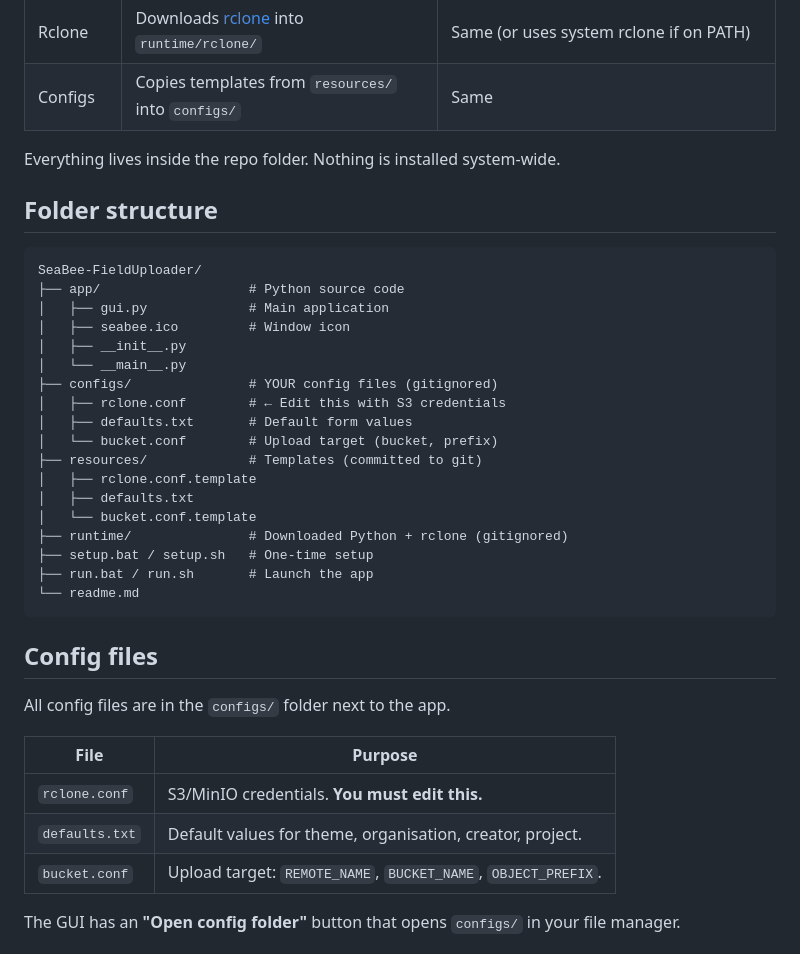
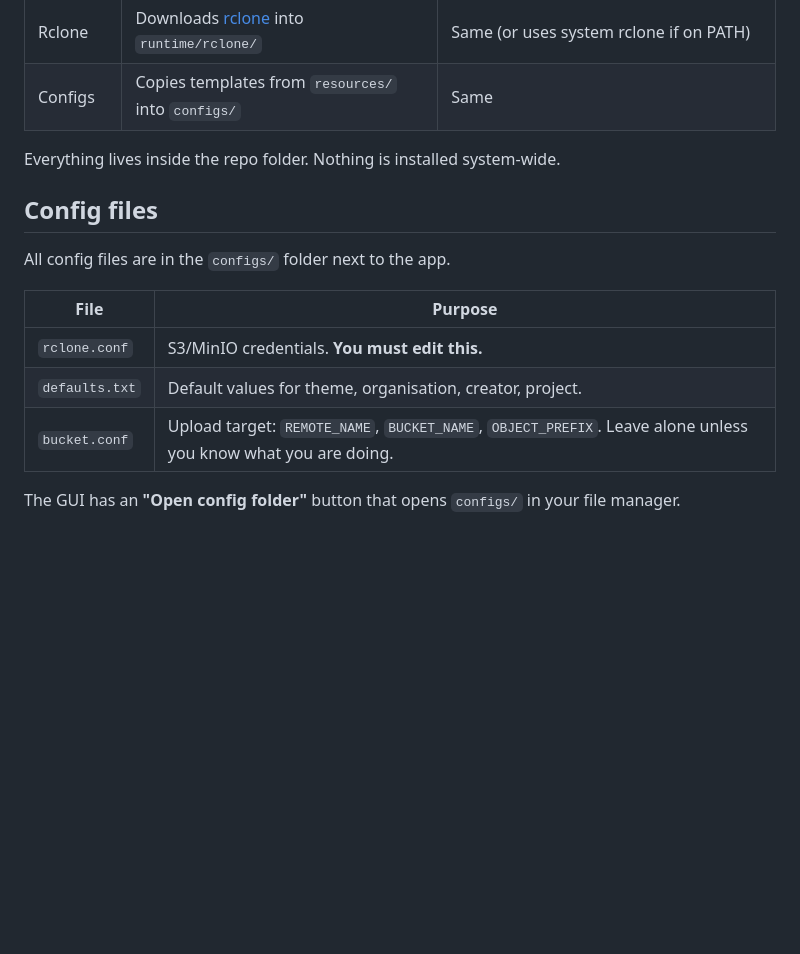
Before and after one commit to SeaBee-no/SeaBee-FieldUploader, a Markdown page: README.md, the part around the change printed below. Rendered like a GitHub page; blank space fills up the shorter version.

````diff
--- a/README.md
+++ b/README.md
@@ -42,28 +75,6 @@ If your system Python already has tkinter, `setup.sh` creates a lightweight venv
 
 Everything lives inside the repo folder. Nothing is installed system-wide.
 
-## Folder structure
-
-```
-SeaBee-FieldUploader/
-├── app/                   # Python source code
-│   ├── gui.py             # Main application
-│   ├── seabee.ico         # Window icon
-│   ├── __init__.py
-│   └── __main__.py
-├── configs/               # YOUR config files (gitignored)
-│   ├── rclone.conf        # ← Edit this with S3 credentials
-│   ├── defaults.txt       # Default form values
-│   └── bucket.conf        # Upload target (bucket, prefix)
-├── resources/             # Templates (committed to git)
-│   ├── rclone.conf.template
-│   ├── defaults.txt
-│   └── bucket.conf.template
-├── runtime/               # Downloaded Python + rclone (gitignored)
-├── setup.bat / setup.sh   # One-time setup
-├── run.bat / run.sh       # Launch the app
-└── readme.md
-```
 
 ## Config files
 
@@ -73,7 +84,7 @@ All config files are in the `configs/` folder next to the app.
 |------|---------|
 | `rclone.conf` | S3/MinIO credentials. **You must edit this.** |
 | `defaults.txt` | Default values for theme, organisation, creator, project. |
-| `bucket.conf` | Upload target: `REMOTE_NAME`, `BUCKET_NAME`, `OBJECT_PREFIX`. |
+| `bucket.conf` | Upload target: `REMOTE_NAME`, `BUCKET_NAME`, `OBJECT_PREFIX`. Leave alone unless you know what you are doing. |
 
 The GUI has an **"Open config folder"** button that opens `configs/` in your file manager.
 
````
Also changed, not shown: other parts of README.md (+33 -0 lines), images/fielduploader.png (added).
